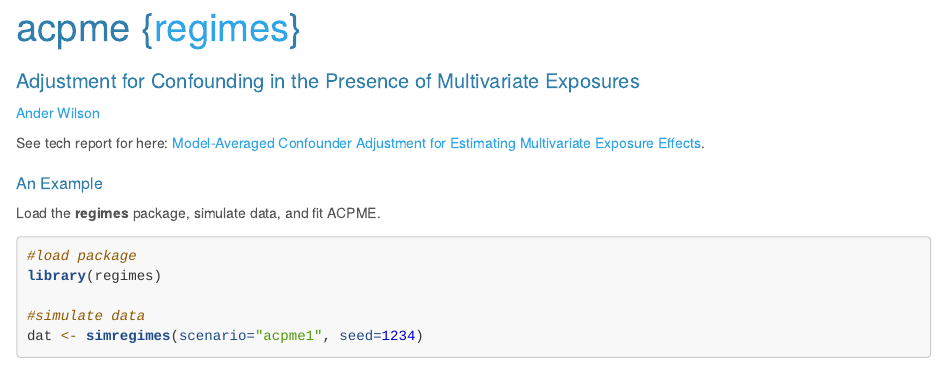
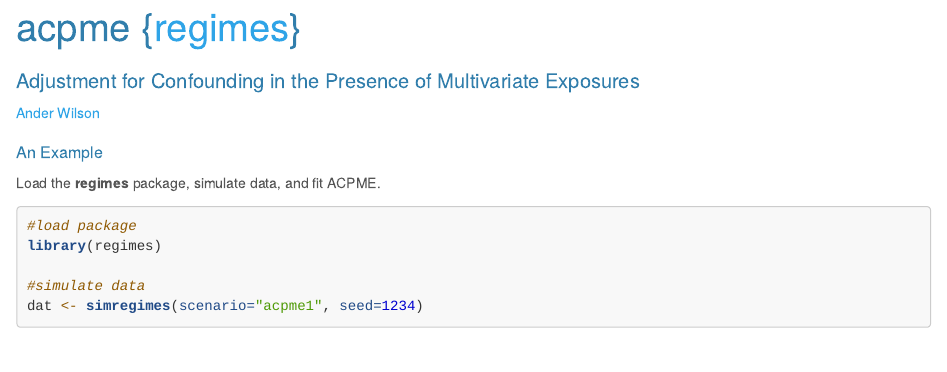
Before and after one commit to AnderWilson/regimes, an R Markdown document (acpme.Rmd): the page in a window 1100 px wide, from its top. Rendered offline with R 4.5, knitr and Pandoc, with nearby package versions; some code elsewhere in the file could not run offline.

Commit message:
update acpme page

```diff
--- a/acpme.Rmd
+++ b/acpme.Rmd
@@ -13,8 +13,6 @@ output:
 
 ## Adjustment for Confounding in the Presence of Multivariate Exposures
 [Ander Wilson](http://anderwilson.github.io/)
-
-See tech report for here: [Model-Averaged Confounder Adjustment for Estimating Multivariate Exposure Effects](http://anderwilson.github.io/regimes/papers/ACPME_tech.pdf).
 
 ### An Example
 Load the **regimes** package, simulate data, and fit ACPME.
```
Also changed, not shown: acpme.html, 1 other file.
